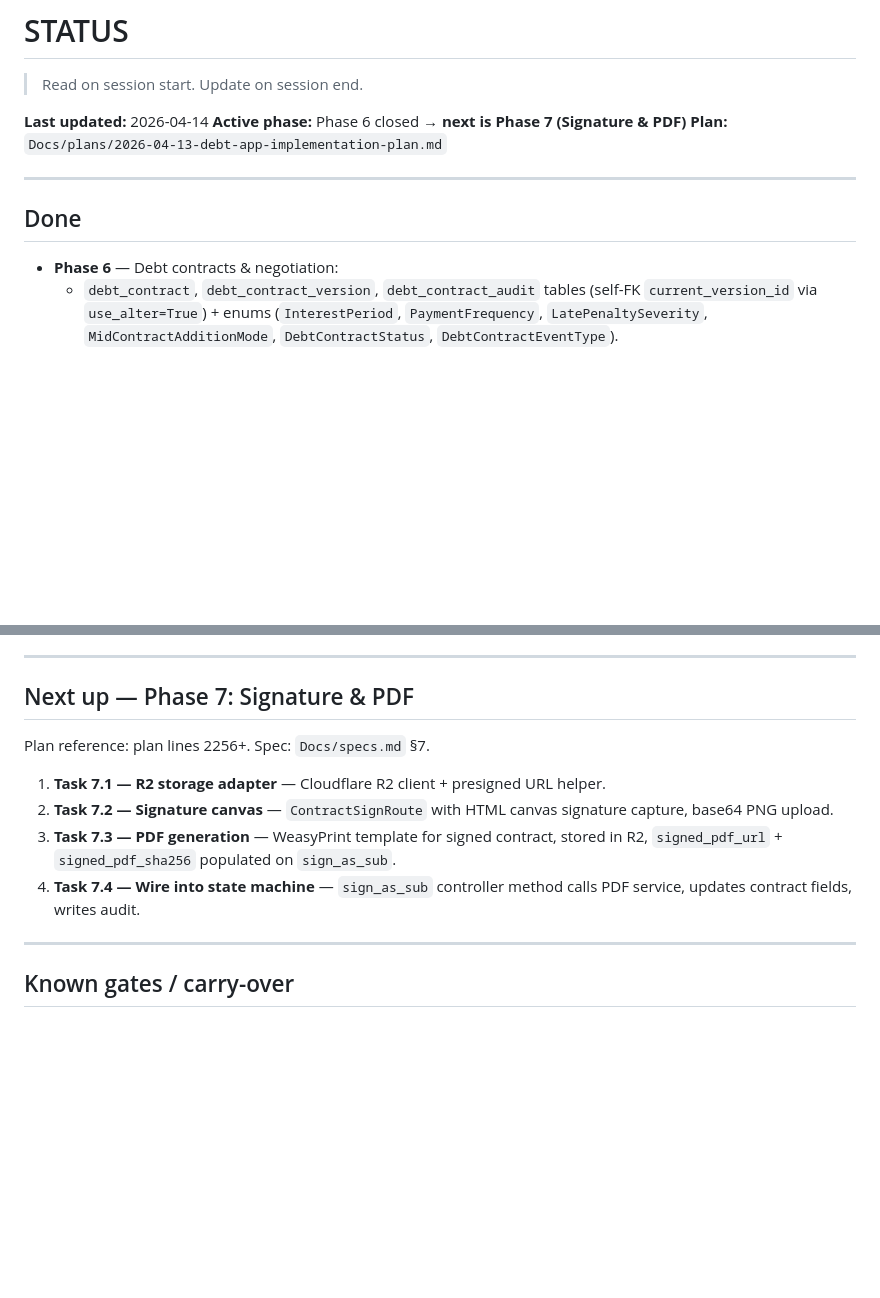
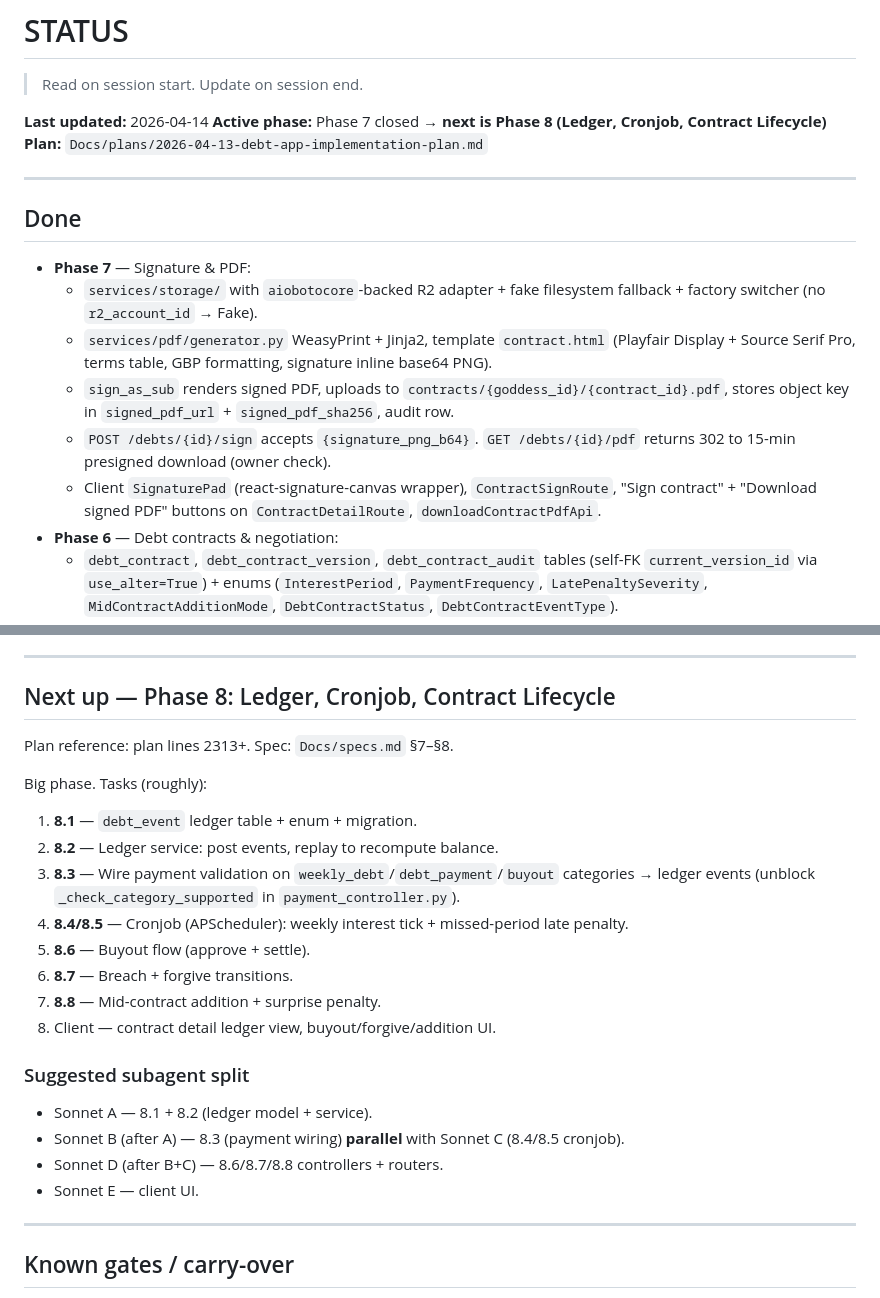
Before and after one commit to Gmeanmal/Debt_collector, a Markdown page: Docs/STATUS.md, 2 parts joined by grey strips. Drawn GitHub-style; blank space fills up the shorter version.

Commit message:
docs(status): close phase 7, queue phase 8

```diff
--- a/Docs/STATUS.md
+++ b/Docs/STATUS.md
@@ -3,13 +3,19 @@
 > Read on session start. Update on session end.
 
 **Last updated:** 2026-04-14
-**Active phase:** Phase 6 closed → **next is Phase 7 (Signature & PDF)**
+**Active phase:** Phase 7 closed → **next is Phase 8 (Ledger, Cronjob, Contract Lifecycle)**
 **Plan:** `Docs/plans/2026-04-13-debt-app-implementation-plan.md`
 
 ---
 
 ## Done
 
+- **Phase 7** — Signature & PDF:
+  - `services/storage/` with `aiobotocore`-backed R2 adapter + fake filesystem fallback + factory switcher (no `r2_account_id` → Fake).
+  - `services/pdf/generator.py` WeasyPrint + Jinja2, template `contract.html` (Playfair Display + Source Serif Pro, terms table, GBP formatting, signature inline base64 PNG).
+  - `sign_as_sub` renders signed PDF, uploads to `contracts/{goddess_id}/{contract_id}.pdf`, stores object key in `signed_pdf_url` + `signed_pdf_sha256`, audit row.
+  - `POST /debts/{id}/sign` accepts `{signature_png_b64}`. `GET /debts/{id}/pdf` returns 302 to 15-min presigned download (owner check).
+  - Client `SignaturePad` (react-signature-canvas wrapper), `ContractSignRoute`, "Sign contract" + "Download signed PDF" buttons on `ContractDetailRoute`, `downloadContractPdfApi`.
 - **Phase 6** — Debt contracts & negotiation:
   - `debt_contract`, `debt_contract_version`, `debt_contract_audit` tables (self-FK `current_version_id` via `use_alter=True`) + enums (`InterestPeriod`, `PaymentFrequency`, `LatePenaltySeverity`, `MidContractAdditionMode`, `DebtContractStatus`, `DebtContractEventType`).
   - `utils/finance.py` — pure Decimal `monthly_rate` (AER), `period_rate`, `simulate`, `exit_due`, `severe_warning`.
@@ -42,14 +48,26 @@
 
 ---
 
-## Next up — Phase 7: Signature & PDF
+## Next up — Phase 8: Ledger, Cronjob, Contract Lifecycle
 
-Plan reference: plan lines 2256+. Spec: `Docs/specs.md` §7.
+Plan reference: plan lines 2313+. Spec: `Docs/specs.md` §7–§8.
 
-1. **Task 7.1 — R2 storage adapter** — Cloudflare R2 client + presigned URL helper.
-2. **Task 7.2 — Signature canvas** — `ContractSignRoute` with HTML canvas signature capture, base64 PNG upload.
-3. **Task 7.3 — PDF generation** — WeasyPrint template for signed contract, stored in R2, `signed_pdf_url` + `signed_pdf_sha256` populated on `sign_as_sub`.
-4. **Task 7.4 — Wire into state machine** — `sign_as_sub` controller method calls PDF service, updates contract fields, writes audit.
+Big phase. Tasks (roughly):
+1. **8.1** — `debt_event` ledger table + enum + migration.
+2. **8.2** — Ledger service: post events, replay to recompute balance.
+3. **8.3** — Wire payment validation on `weekly_debt`/`debt_payment`/`buyout` categories → ledger events (unblock `_check_category_supported` in `payment_controller.py`).
+4. **8.4/8.5** — Cronjob (APScheduler): weekly interest tick + missed-period late penalty.
+5. **8.6** — Buyout flow (approve + settle).
+6. **8.7** — Breach + forgive transitions.
+7. **8.8** — Mid-contract addition + surprise penalty.
+8. Client — contract detail ledger view, buyout/forgive/addition UI.
+
+### Suggested subagent split
+
+- Sonnet A — 8.1 + 8.2 (ledger model + service).
+- Sonnet B (after A) — 8.3 (payment wiring) **parallel** with Sonnet C (8.4/8.5 cronjob).
+- Sonnet D (after B+C) — 8.6/8.7/8.8 controllers + routers.
+- Sonnet E — client UI.
 
 ---
 
```
